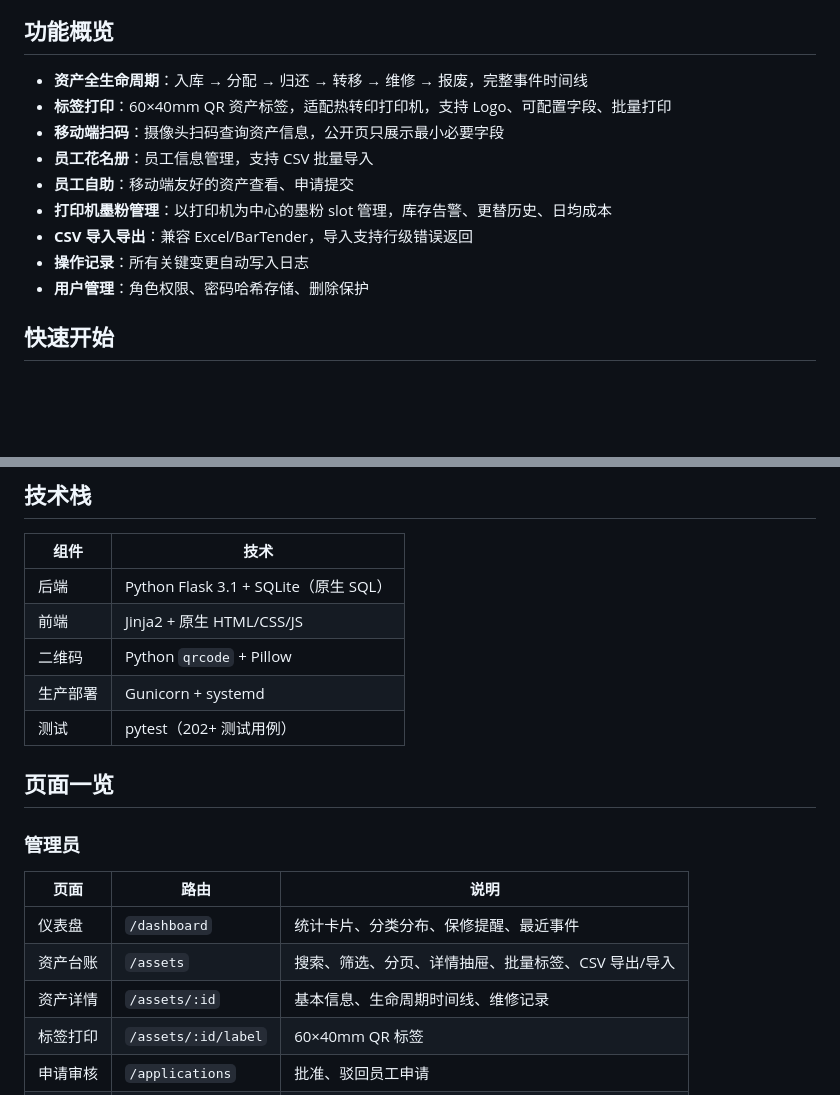
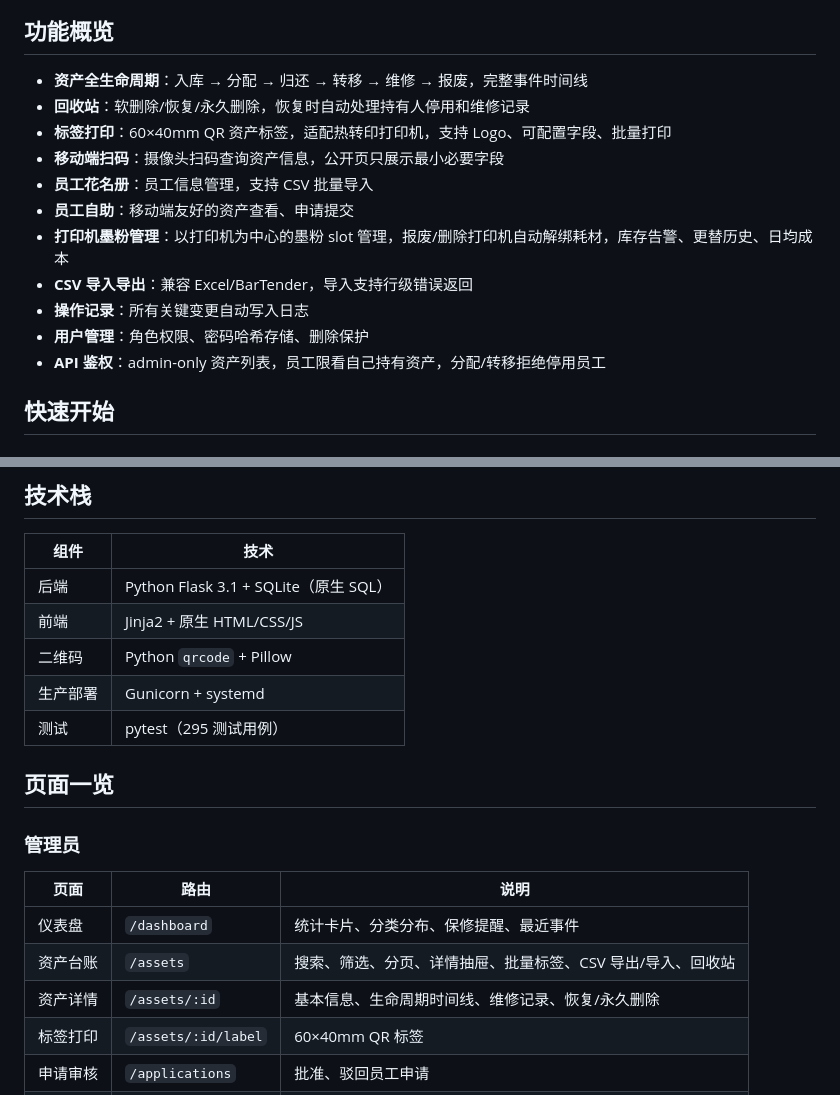
Before and after one commit to yobai-cc/it-asset-manager, a Markdown page: README.md, 2 parts joined by grey strips. GitHub-like rendering; blank space fills up the shorter version.

Commit message:
docs: 更新 README 反映回收站、耗材隔离、鉴权收紧等新功能
Co-Authored-By: Claude Opus 4.7 <noreply@anthropic.com>

```diff
--- a/README.md
+++ b/README.md
@@ -7,14 +7,16 @@
 ## 功能概览
 
 - **资产全生命周期**：入库 → 分配 → 归还 → 转移 → 维修 → 报废，完整事件时间线
+- **回收站**：软删除/恢复/永久删除，恢复时自动处理持有人停用和维修记录
 - **标签打印**：60×40mm QR 资产标签，适配热转印打印机，支持 Logo、可配置字段、批量打印
 - **移动端扫码**：摄像头扫码查询资产信息，公开页只展示最小必要字段
 - **员工花名册**：员工信息管理，支持 CSV 批量导入
 - **员工自助**：移动端友好的资产查看、申请提交
-- **打印机墨粉管理**：以打印机为中心的墨粉 slot 管理，库存告警、更替历史、日均成本
+- **打印机墨粉管理**：以打印机为中心的墨粉 slot 管理，报废/删除打印机自动解绑耗材，库存告警、更替历史、日均成本
 - **CSV 导入导出**：兼容 Excel/BarTender，导入支持行级错误返回
 - **操作记录**：所有关键变更自动写入日志
 - **用户管理**：角色权限、密码哈希存储、删除保护
+- **API 鉴权**：admin-only 资产列表，员工限看自己持有资产，分配/转移拒绝停用员工
 
 ## 快速开始
 
@@ -58,7 +60,7 @@ python3 server.py                   # 启动 http://0.0.0.0:5000
 | 前端 | Jinja2 + 原生 HTML/CSS/JS |
 | 二维码 | Python `qrcode` + Pillow |
 | 生产部署 | Gunicorn + systemd |
-| 测试 | pytest（202+ 测试用例） |
+| 测试 | pytest（295 测试用例） |
 
 ## 页面一览
 
@@ -67,8 +69,8 @@ python3 server.py                   # 启动 http://0.0.0.0:5000
 | 页面 | 路由 | 说明 |
 |------|------|------|
 | 仪表盘 | `/dashboard` | 统计卡片、分类分布、保修提醒、最近事件 |
-| 资产台账 | `/assets` | 搜索、筛选、分页、详情抽屉、批量标签、CSV 导出/导入 |
-| 资产详情 | `/assets/:id` | 基本信息、生命周期时间线、维修记录 |
+| 资产台账 | `/assets` | 搜索、筛选、分页、详情抽屉、批量标签、CSV 导出/导入、回收站 |
+| 资产详情 | `/assets/:id` | 基本信息、生命周期时间线、维修记录、恢复/永久删除 |
 | 标签打印 | `/assets/:id/label` | 60×40mm QR 标签 |
 | 申请审核 | `/applications` | 批准、驳回员工申请 |
 | 维修总览 | `/maintenance` | 维修记录列表 |
```
